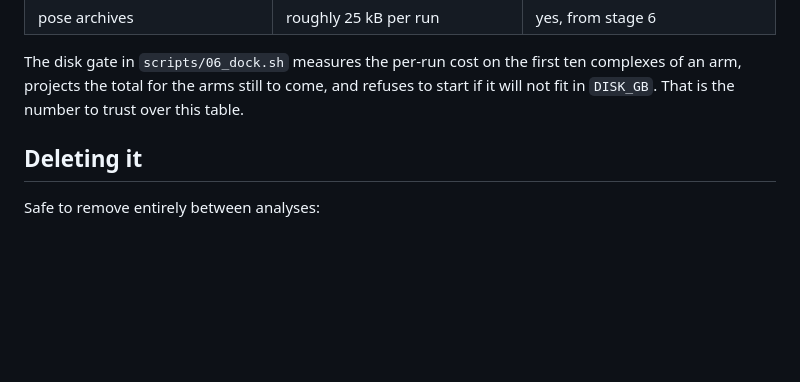
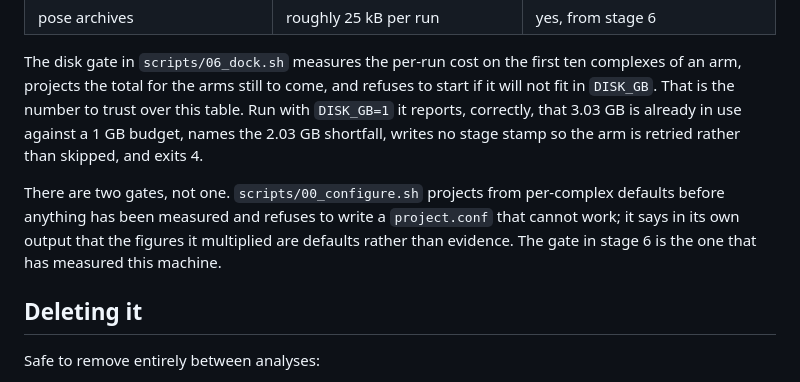
Before and after one commit to Qasim-Hussain-Code/vina_gnina_pose_benchmark_pipeline, a Markdown page: data/README.md, the part around the change. Rendered like a GitHub page; blank space fills up the shorter version.

Commit message:
document_disk_gates

```diff
--- a/data/README.md
+++ b/data/README.md
@@ -81,7 +81,15 @@ README quotes; the breakdown below is for planning.
 The disk gate in `scripts/06_dock.sh` measures the per-run cost on the first ten
 complexes of an arm, projects the total for the arms still to come, and refuses
 to start if it will not fit in `DISK_GB`. That is the number to trust over this
-table.
+table. Run with `DISK_GB=1` it reports, correctly, that 3.03 GB is already in
+use against a 1 GB budget, names the 2.03 GB shortfall, writes no stage stamp so
+the arm is retried rather than skipped, and exits 4.
+
+There are two gates, not one. `scripts/00_configure.sh` projects from
+per-complex defaults before anything has been measured and refuses to write a
+`project.conf` that cannot work; it says in its own output that the figures it
+multiplied are defaults rather than evidence. The gate in stage 6 is the one
+that has measured this machine.
 
 ## Deleting it
 
```
